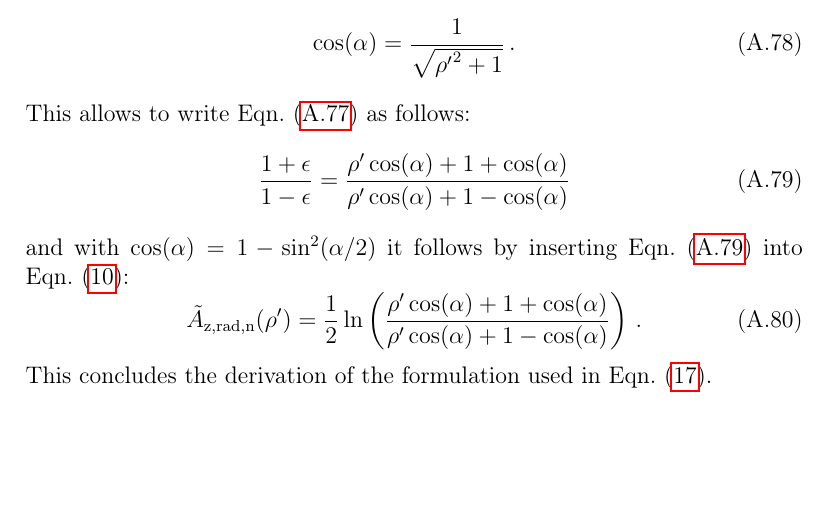
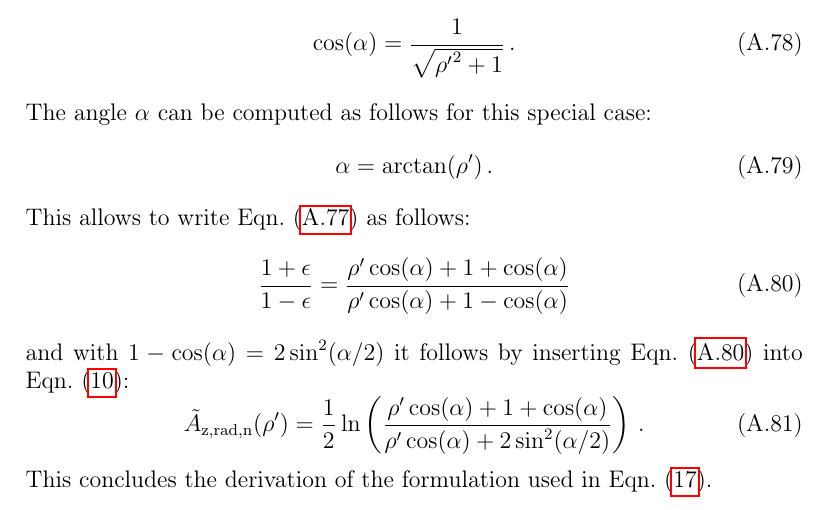
Before and after one commit to jonathanschilling/abscab, a LaTeX paper (article/abscab_main.tex, which reads article/abscab_appendix_DerivationOfMethods.tex): part of page 45 of 68, cut so that both start at the same text, the shorter picture padded with empty space. Compiled offline with pdfLaTeX.

Commit message:
fixed typos in derivation of sws_A_z_rad_n

```diff
--- a/article/abscab_appendix_DerivationOfMethods.tex
+++ b/article/abscab_appendix_DerivationOfMethods.tex
@@ -286,17 +286,21 @@ by inserting $z'=1$ and $r_\mathrm{i}$ from \eqn{ri_for_rad} into \eqn{cos_alpha
 \begin{equation}
   \cos(\alpha) = \frac{1}{\sqrt{{\rho'}^2 + 1}} \, .
 \end{equation}
+The angle $\alpha$ can be computed as follows for this special case:
+\begin{equation}
+  \alpha = \textrm{arctan}(\rho') \, .
+\end{equation}
 This allows to write \eqn{opeps_omeps} as follows:
 \begin{equation}
   \frac{1 + \epsilon}{1 - \epsilon}
   = \frac{\rho' \cos(\alpha) + 1 + \cos(\alpha)}
          {\rho' \cos(\alpha) + 1 - \cos(\alpha)} \label{eqn:opeps_omeps_slim}
 \end{equation}
-and with $\cos(\alpha) = 1 - \sin^2(\alpha/2)$ it follows by inserting \eqn{opeps_omeps_slim} into \eqn{A_z_tilde}:
+and with $1 - \cos(\alpha) = 2 \sin^2(\alpha/2)$ it follows by inserting \eqn{opeps_omeps_slim} into \eqn{A_z_tilde}:
 \begin{equation}
   \tilde{A}_\mathrm{z,rad,n}(\rho') = \frac{1}{2} \ln \left(
          \frac{\rho' \cos(\alpha) + 1 + \cos(\alpha)}
-              {\rho' \cos(\alpha) + 1 - \cos(\alpha)} \right) \label{eqn:sws_A_z_rad_n_derivation} \, .
+              {\rho' \cos(\alpha) + 2 \sin^2(\alpha/2)} \right) \label{eqn:sws_A_z_rad_n_derivation} \, .
 \end{equation}
 This concludes the derivation of the formulation used in \eqn{sws_A_z_rad_n}.
 
```
Also changed, not shown: article/abscab_main.pdf.
